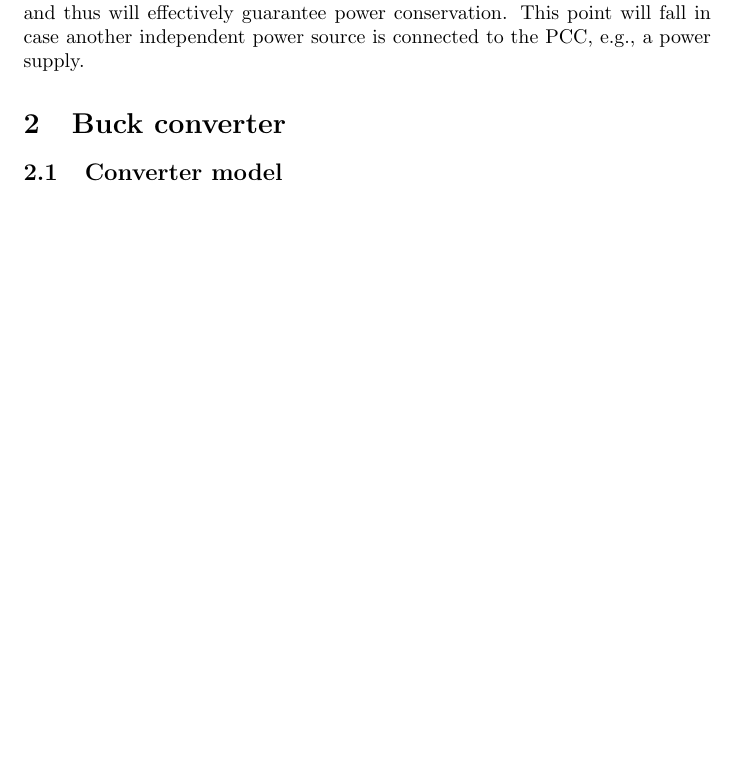
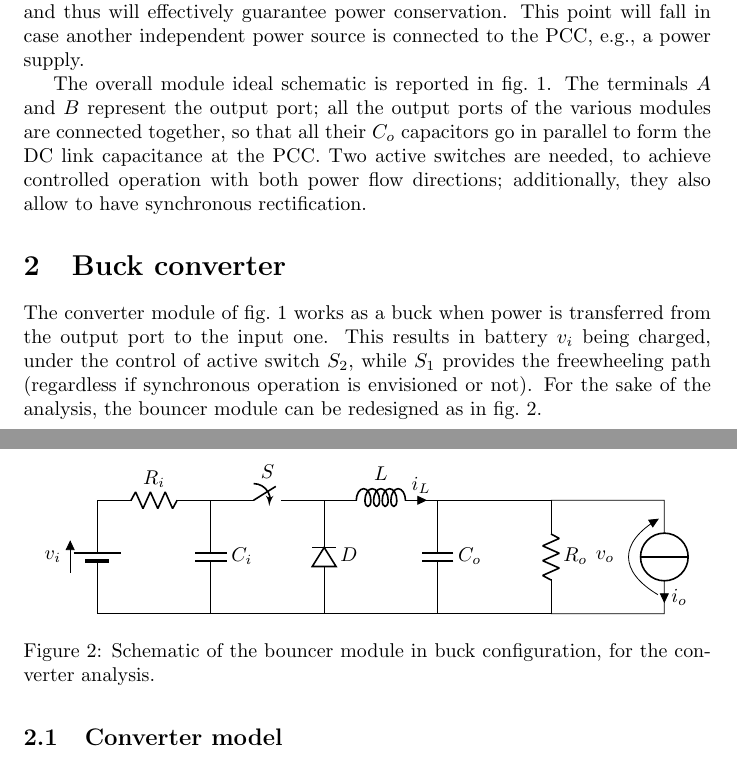
Before and after one commit to pexlab-unipr/battery-bouncer, a LaTeX document (doc/buck_boost_dynamics/main.tex): part of page 2 of 2 before the commit and two parts of pages 2 and 3 of 3 after it, the two joined at a grey line, cut so that both start at the same text, the shorter picture padded with empty space. Compiled offline with pdfLaTeX.

Commit message:
Some figures to start description of buck behavior.

```diff
--- a/doc/buck_boost_dynamics/main.tex
+++ b/doc/buck_boost_dynamics/main.tex
@@ -1,4 +1,10 @@
 \documentclass{article}
+
+\usepackage{circuitikz}
+\usepackage{graphicx}
+\usepackage{cleveref}
+\usepackage{siunitx}
+
 \title{Buck and boost converters dynamics and control}
 \author{Alessandro Soldati}
 \date{12/09/2024}
@@ -22,4 +39,26 @@ Second, it must be noted that power conservation must be respected anytime. This
+    \label{fig:bouncer_schematic}
+\end{figure}
+
+The overall module ideal schematic is reported in \cref{fig:bouncer_schematic}. The terminals $A$ and $B$ represent the output port; all the output ports of the various modules are connected together, so that all their $C_o$ capacitors go in parallel to form the DC link capacitance at the PCC. Two active switches are needed, to achieve controlled operation with both power flow directions; additionally, they also allow to have synchronous rectification.
+
 \section{Buck converter}
+
+The converter module of \cref{fig:bouncer_schematic} works as a buck when power is transferred from the output port to the input one. This results in battery $v_i$ being charged, under the control of active switch $S_2$, while $S_1$ provides the freewheeling path (regardless if synchronous operation is envisioned or not). For the sake of the analysis, the bouncer module can be redesigned as in \cref{fig:buck_schematic}.
+
+\begin{figure}[tb]
+    \centering
+    \begin{circuitikz}
+        \ctikzset{capacitors/width=0.1, capacitors/height=0.4, diodes/scale=0.6, resistors/scale=0.7}
+        \draw (0,0) to[battery2,v=$v_i$, invert] (0,2) to[R=$R_i$] (2,2) to[C=$C_i$] (2,0) -- (0,0);
+        \draw (2,2) to[switch=$S$] (4,2) to[empty diode=$D$, invert] (4,0) -- (2,0);
+        \draw (4,2) to[L=$L$,i=$i_L$] (6,2) to[C=$C_o$] (6,0) -- (4,0);
+        \draw (6,2) -- (8,2) to[R=$R_o$] (8,0) -- (6,0);
+        \draw (8,2) -- (10,2) to[isource=$i_o$,v=$v_o$] (10,0) -- (8,0);
+    \end{circuitikz}
+    \caption{Schematic of the bouncer module in buck configuration, for the converter analysis.}
+    \label{fig:buck_schematic}
+\end{figure}
+
 \subsection{Converter model}
 \subsection{Control design}
 
```
Also changed, not shown: doc/buck_boost_dynamics/main.tex (11 more changed lines).
